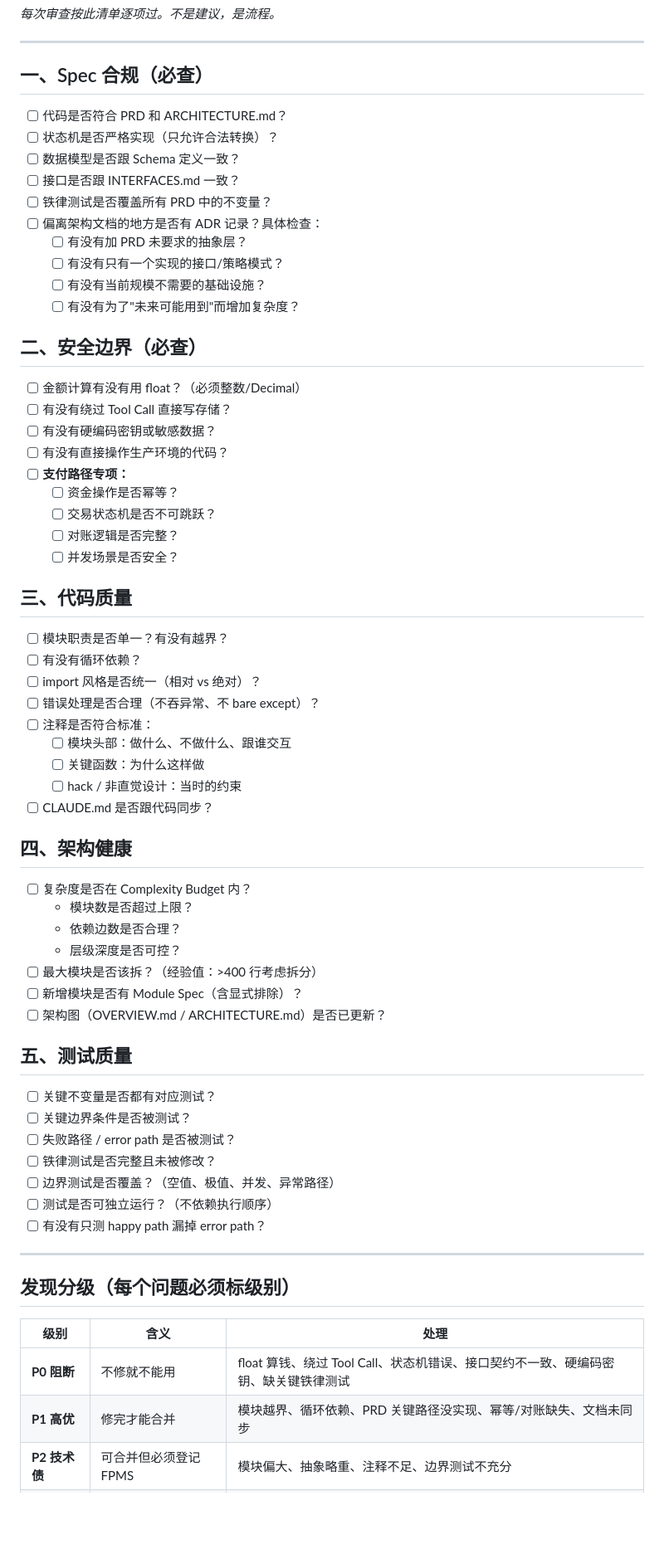
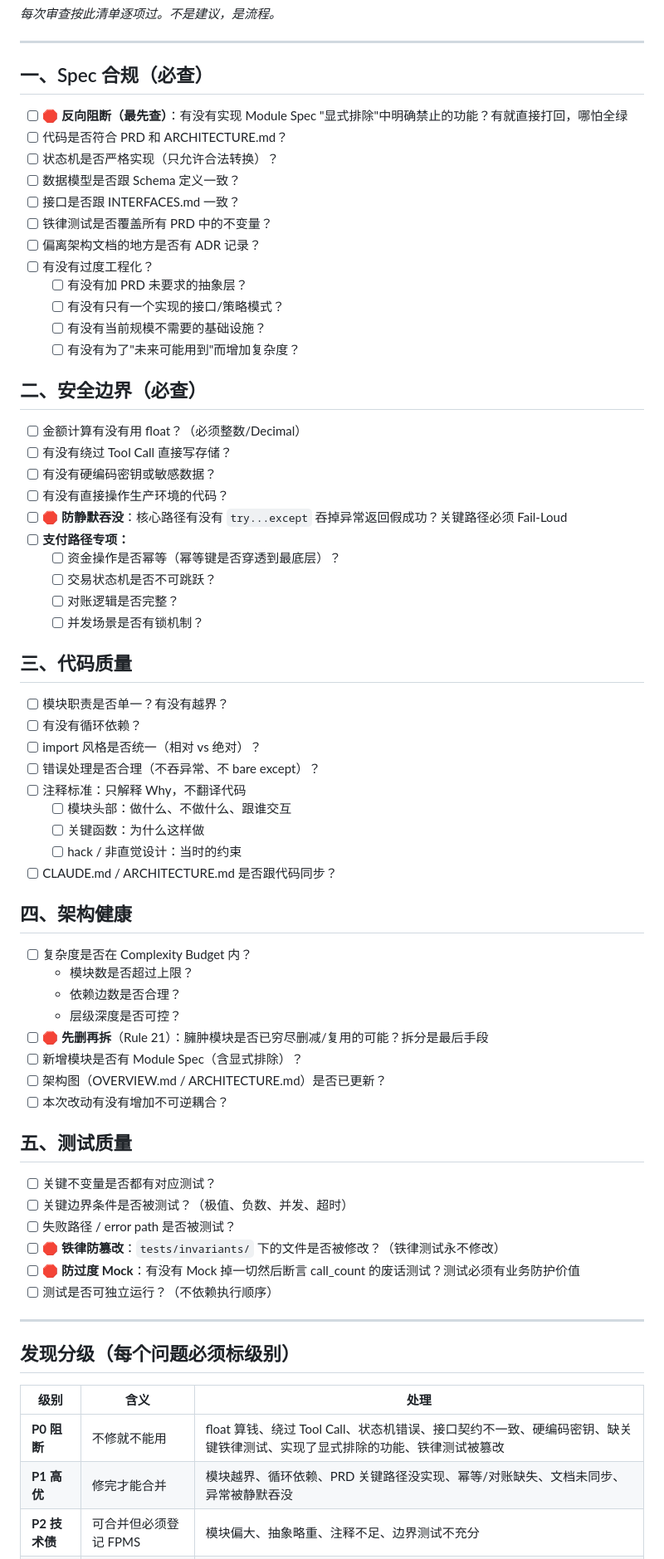
Before and after one commit to jeff0052/founderos, a Markdown page: agents/cto/CODE-REVIEW-STANDARD.md, the part around the change. Shown at 83% size. GitHub-like rendering; blank space fills up the shorter version.

Commit message:
feat(cto): AI behavioral defense patches — anti-overreach, anti-swallow, anti-tamper, anti-mock

```diff
--- a/agents/cto/CODE-REVIEW-STANDARD.md
+++ b/agents/cto/CODE-REVIEW-STANDARD.md
@@ -6,12 +6,14 @@
 
 ## 一、Spec 合规（必查）
 
+- [ ] 🛑 **反向阻断（最先查）**：有没有实现 Module Spec "显式排除"中明确禁止的功能？有就直接打回，哪怕全绿
 - [ ] 代码是否符合 PRD 和 ARCHITECTURE.md？
 - [ ] 状态机是否严格实现（只允许合法转换）？
 - [ ] 数据模型是否跟 Schema 定义一致？
 - [ ] 接口是否跟 INTERFACES.md 一致？
 - [ ] 铁律测试是否覆盖所有 PRD 中的不变量？
-- [ ] 偏离架构文档的地方是否有 ADR 记录？具体检查：
+- [ ] 偏离架构文档的地方是否有 ADR 记录？
+- [ ] 有没有过度工程化？
   - [ ] 有没有加 PRD 未要求的抽象层？
   - [ ] 有没有只有一个实现的接口/策略模式？
   - [ ] 有没有当前规模不需要的基础设施？
@@ -23,11 +25,12 @@
 - [ ] 有没有绕过 Tool Call 直接写存储？
 - [ ] 有没有硬编码密钥或敏感数据？
 - [ ] 有没有直接操作生产环境的代码？
+- [ ] 🛑 **防静默吞没**：核心路径有没有 `try...except` 吞掉异常返回假成功？关键路径必须 Fail-Loud
 - [ ] **支付路径专项：**
-  - [ ] 资金操作是否幂等？
+  - [ ] 资金操作是否幂等（幂等键是否穿透到最底层）？
   - [ ] 交易状态机是否不可跳跃？
   - [ ] 对账逻辑是否完整？
-  - [ ] 并发场景是否安全？
+  - [ ] 并发场景是否有锁机制？
 
 ## 三、代码质量
 
@@ -35,11 +38,11 @@
 - [ ] 有没有循环依赖？
 - [ ] import 风格是否统一（相对 vs 绝对）？
 - [ ] 错误处理是否合理（不吞异常、不 bare except）？
-- [ ] 注释是否符合标准：
+- [ ] 注释标准：只解释 Why，不翻译代码
   - [ ] 模块头部：做什么、不做什么、跟谁交互
   - [ ] 关键函数：为什么这样做
   - [ ] hack / 非直觉设计：当时的约束
-- [ ] CLAUDE.md 是否跟代码同步？
+- [ ] CLAUDE.md / ARCHITECTURE.md 是否跟代码同步？
 
 ## 四、架构健康
 
@@ -47,19 +50,19 @@
   - 模块数是否超过上限？
   - 依赖边数是否合理？
   - 层级深度是否可控？
-- [ ] 最大模块是否该拆？（经验值：>400 行考虑拆分）
+- [ ] 🛑 **先删再拆**（Rule 21）：臃肿模块是否已穷尽删减/复用的可能？拆分是最后手段
 - [ ] 新增模块是否有 Module Spec（含显式排除）？
 - [ ] 架构图（OVERVIEW.md / ARCHITECTURE.md）是否已更新？
+- [ ] 本次改动有没有增加不可逆耦合？
 
 ## 五、测试质量
 
 - [ ] 关键不变量是否都有对应测试？
-- [ ] 关键边界条件是否被测试？
+- [ ] 关键边界条件是否被测试？（极值、负数、并发、超时）
 - [ ] 失败路径 / error path 是否被测试？
-- [ ] 铁律测试是否完整且未被修改？
-- [ ] 边界测试是否覆盖？（空值、极值、并发、异常路径）
+- [ ] 🛑 **铁律防篡改**：`tests/invariants/` 下的文件是否被修改？（铁律测试永不修改）
+- [ ] 🛑 **防过度 Mock**：有没有 Mock 掉一切然后断言 call_count 的废话测试？测试必须有业务防护价值
 - [ ] 测试是否可独立运行？（不依赖执行顺序）
-- [ ] 有没有只测 happy path 漏掉 error path？
 
 ---
 
@@ -67,8 +70,8 @@
 
 | 级别 | 含义 | 处理 |
 |------|------|------|
-| **P0 阻断** | 不修就不能用 | float 算钱、绕过 Tool Call、状态机错误、接口契约不一致、硬编码密钥、缺关键铁律测试 |
-| **P1 高优** | 修完才能合并 | 模块越界、循环依赖、PRD 关键路径没实现、幂等/对账缺失、文档未同步 |
+| **P0 阻断** | 不修就不能用 | float 算钱、绕过 Tool Call、状态机错误、接口契约不一致、硬编码密钥、缺关键铁律测试、实现了显式排除的功能、铁律测试被篡改 |
+| **P1 高优** | 修完才能合并 | 模块越界、循环依赖、PRD 关键路径没实现、幂等/对账缺失、文档未同步、异常被静默吞没 |
 | **P2 技术债** | 可合并但必须登记 FPMS | 模块偏大、抽象略重、注释不足、边界测试不充分 |
 | **P3 建议** | 可忽略 | 命名改进、局部结构优化 |
 
```
